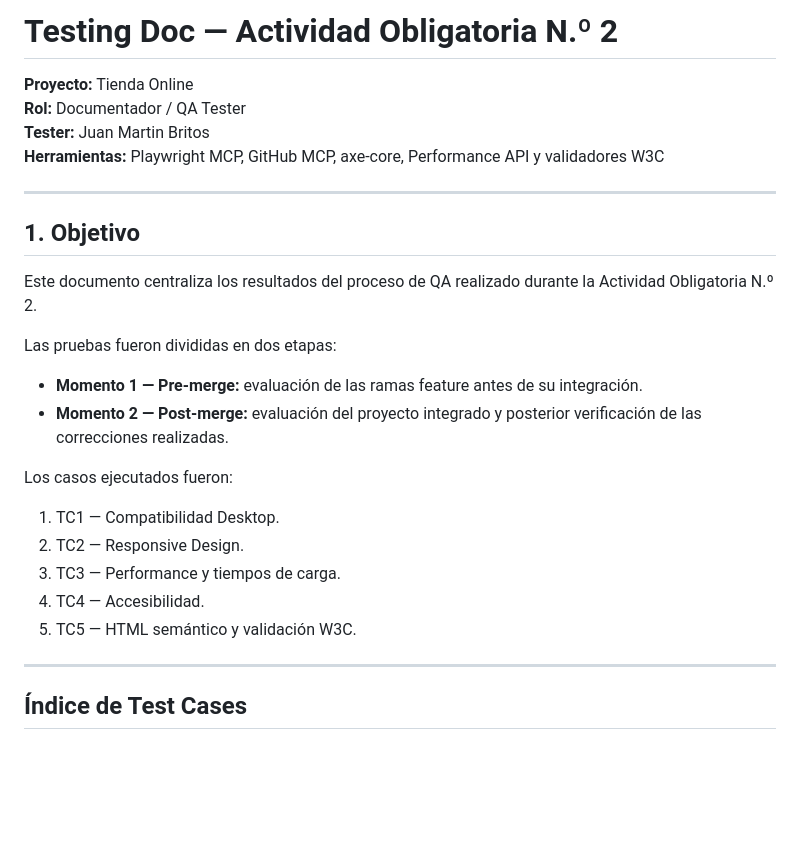
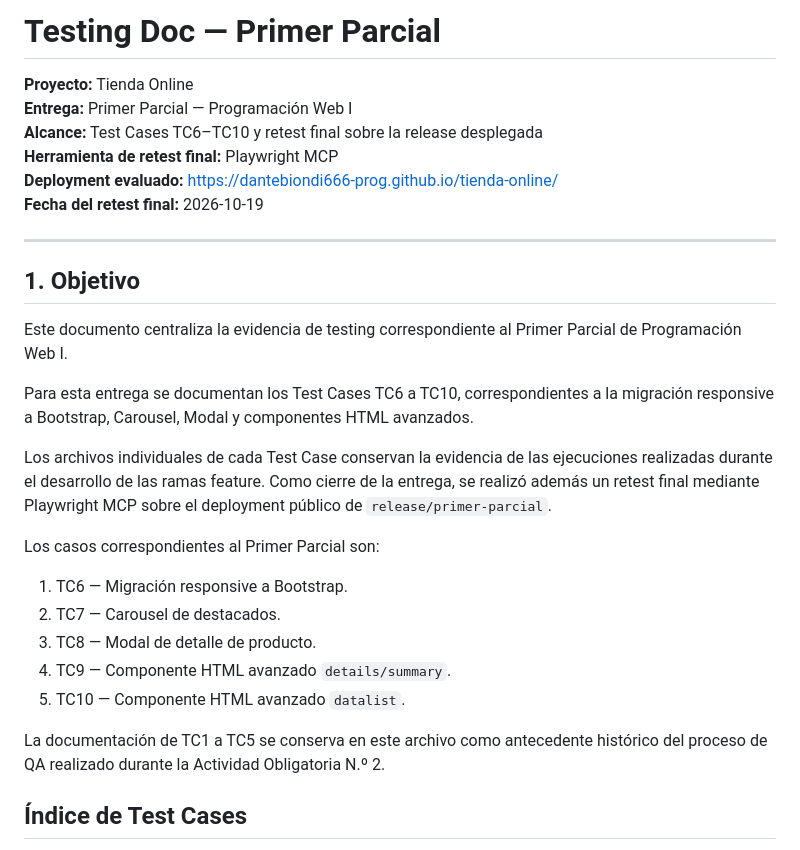
Before and after one commit to dantebiondi666-prog/tienda-online, a Markdown page: docs/04-testing/testing-doc.md, the part around one of its changes. Drawn GitHub-style; blank space fills up the shorter version.

Commit message:
fix: actualizar testing final del Primer Parcial RC16

```diff
--- a/docs/04-testing/testing-doc.md
+++ b/docs/04-testing/testing-doc.md
@@ -1,30 +1,31 @@
-# Testing Doc — Actividad Obligatoria N.º 2
+# Testing Doc — Primer Parcial
 
 **Proyecto:** Tienda Online
-**Rol:** Documentador / QA Tester
-**Tester:** Juan Martin Britos
-**Herramientas:** Playwright MCP, GitHub MCP, axe-core, Performance API y validadores W3C
+**Entrega:** Primer Parcial — Programación Web I
+**Alcance:** Test Cases TC6–TC10 y retest final sobre la release desplegada
+**Herramienta de retest final:** Playwright MCP
+**Deployment evaluado:** https://dantebiondi666-prog.github.io/tienda-online/
+**Fecha del retest final:** 2026-10-19
 
 ---
 
 ## 1. Objetivo
 
-Este documento centraliza los resultados del proceso de QA realizado durante la Actividad Obligatoria N.º 2.
+Este documento centraliza la evidencia de testing correspondiente al Primer Parcial de Programación Web I.
 
-Las pruebas fueron divididas en dos etapas:
+Para esta entrega se documentan los Test Cases TC6 a TC10, correspondientes a la migración responsive a Bootstrap, Carousel, Modal y componentes HTML avanzados.
 
-- **Momento 1 — Pre-merge:** evaluación de las ramas feature antes de su integración.
-- **Momento 2 — Post-merge:** evaluación del proyecto integrado y posterior verificación de las correcciones realizadas.
+Los archivos individuales de cada Test Case conservan la evidencia de las ejecuciones realizadas durante el desarrollo de las ramas feature. Como cierre de la entrega, se realizó además un retest final mediante Playwright MCP sobre el deployment público de `release/primer-parcial`.
 
-Los casos ejecutados fueron:
+Los casos correspondientes al Primer Parcial son:
 
-1. TC1 — Compatibilidad Desktop.
-2. TC2 — Responsive Design.
-3. TC3 — Performance y tiempos de carga.
-4. TC4 — Accesibilidad.
-5. TC5 — HTML semántico y validación W3C.
+1. TC6 — Migración responsive a Bootstrap.
+2. TC7 — Carousel de destacados.
+3. TC8 — Modal de detalle de producto.
+4. TC9 — Componente HTML avanzado `details/summary`.
+5. TC10 — Componente HTML avanzado `datalist`.
 
----
+La documentación de TC1 a TC5 se conserva en este archivo como antecedente histórico del proceso de QA realizado durante la Actividad Obligatoria N.º 2.
 
 ## Índice de Test Cases
 
```
Also changed, not shown: other parts of docs/04-testing/testing-doc.md (+165 -0 lines), changelog.md (+3 -0 lines).
